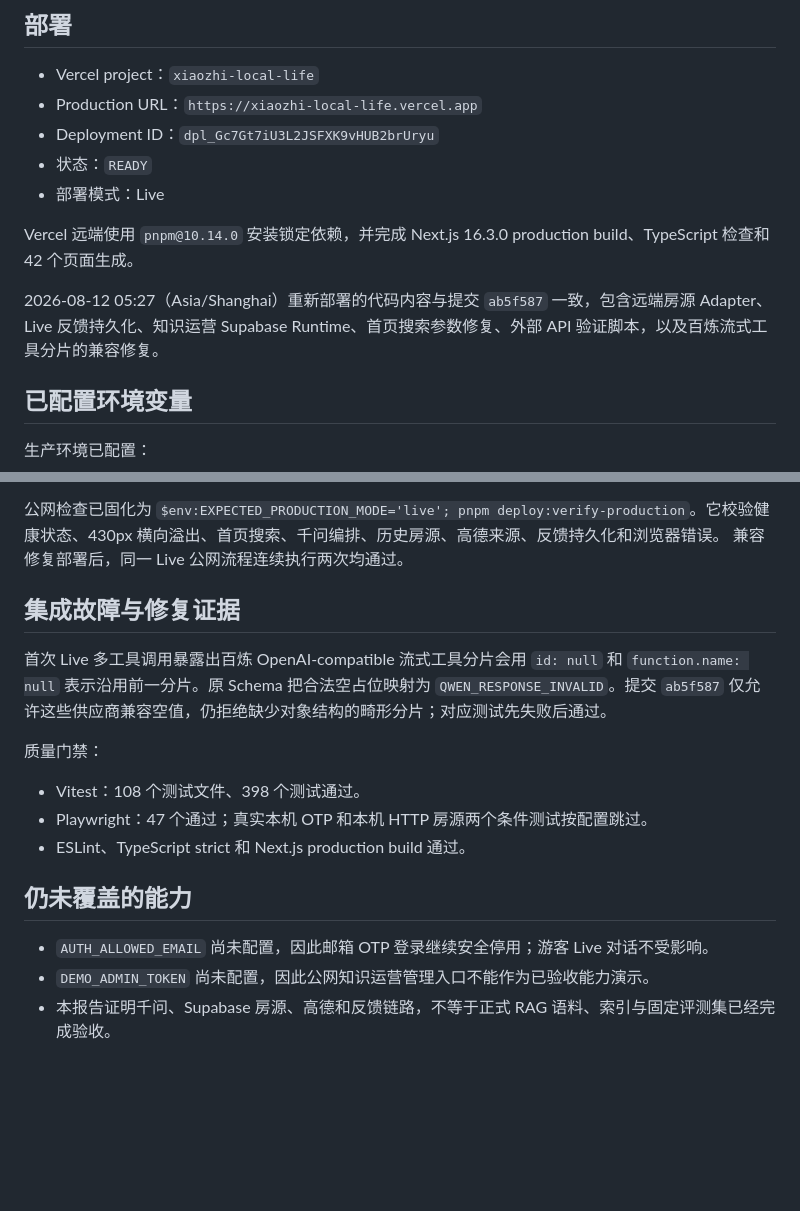
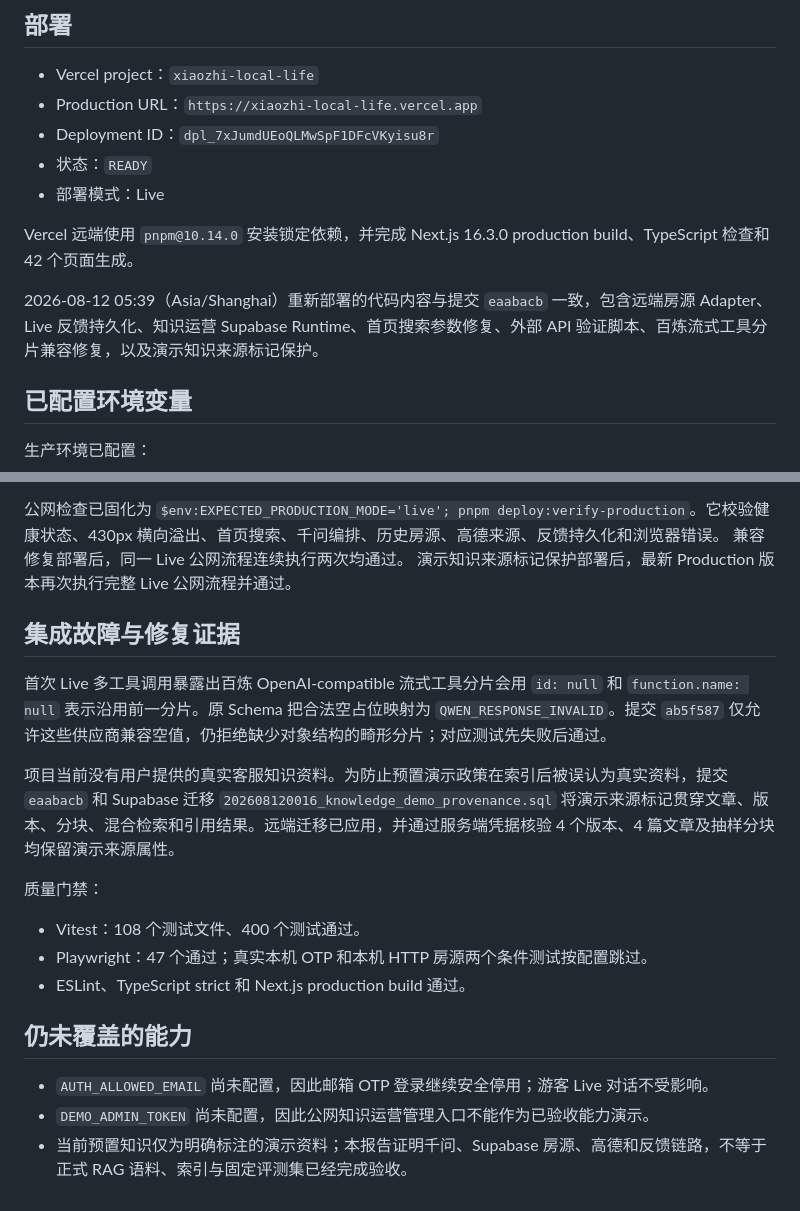
Before and after one commit to zhancyang001122-code/git1, a Markdown page: docs/task-reports/2026-08-12-vercel-production-baseline.md, 2 parts joined by grey strips. GitHub-like rendering; blank space fills up the shorter version.

Commit message:
docs(deploy): record knowledge provenance guard

```diff
--- a/docs/task-reports/2026-08-12-vercel-production-baseline.md
+++ b/docs/task-reports/2026-08-12-vercel-production-baseline.md
@@ -4,13 +4,13 @@
 
 - Vercel project：`xiaozhi-local-life`
 - Production URL：`https://xiaozhi-local-life.vercel.app`
-- Deployment ID：`dpl_Gc7Gt7iU3L2JSFXK9vHUB2brUryu`
+- Deployment ID：`dpl_7xJumdUEoQLMwSpF1DFcVKyisu8r`
 - 状态：`READY`
 - 部署模式：Live
 
 Vercel 远端使用 `pnpm@10.14.0` 安装锁定依赖，并完成 Next.js 16.3.0 production build、TypeScript 检查和 42 个页面生成。
 
-2026-08-12 05:27（Asia/Shanghai）重新部署的代码内容与提交 `ab5f587` 一致，包含远端房源 Adapter、Live 反馈持久化、知识运营 Supabase Runtime、首页搜索参数修复、外部 API 验证脚本，以及百炼流式工具分片的兼容修复。
+2026-08-12 05:39（Asia/Shanghai）重新部署的代码内容与提交 `eaabacb` 一致，包含远端房源 Adapter、Live 反馈持久化、知识运营 Supabase Runtime、首页搜索参数修复、外部 API 验证脚本、百炼流式工具分片兼容修复，以及演示知识来源标记保护。
 
 ## 已配置环境变量
 
@@ -43,14 +43,17 @@ Vercel 远端使用 `pnpm@10.14.0` 安装锁定依赖，并完成 Next.js 16.3.0
 
 公网检查已固化为 `$env:EXPECTED_PRODUCTION_MODE='live'; pnpm deploy:verify-production`。它校验健康状态、430px 横向溢出、首页搜索、千问编排、历史房源、高德来源、反馈持久化和浏览器错误。
 兼容修复部署后，同一 Live 公网流程连续执行两次均通过。
+演示知识来源标记保护部署后，最新 Production 版本再次执行完整 Live 公网流程并通过。
 
 ## 集成故障与修复证据
 
 首次 Live 多工具调用暴露出百炼 OpenAI-compatible 流式工具分片会用 `id: null` 和 `function.name: null` 表示沿用前一分片。原 Schema 把合法空占位映射为 `QWEN_RESPONSE_INVALID`。提交 `ab5f587` 仅允许这些供应商兼容空值，仍拒绝缺少对象结构的畸形分片；对应测试先失败后通过。
 
+项目当前没有用户提供的真实客服知识资料。为防止预置演示政策在索引后被误认为真实资料，提交 `eaabacb` 和 Supabase 迁移 `202608120016_knowledge_demo_provenance.sql` 将演示来源标记贯穿文章、版本、分块、混合检索和引用结果。远端迁移已应用，并通过服务端凭据核验 4 个版本、4 篇文章及抽样分块均保留演示来源属性。
+
 质量门禁：
 
-- Vitest：108 个测试文件、398 个测试通过。
+- Vitest：108 个测试文件、400 个测试通过。
 - Playwright：47 个通过；真实本机 OTP 和本机 HTTP 房源两个条件测试按配置跳过。
 - ESLint、TypeScript strict 和 Next.js production build 通过。
 
@@ -58,4 +61,4 @@ Vercel 远端使用 `pnpm@10.14.0` 安装锁定依赖，并完成 Next.js 16.3.0
 
 - `AUTH_ALLOWED_EMAIL` 尚未配置，因此邮箱 OTP 登录继续安全停用；游客 Live 对话不受影响。
 - `DEMO_ADMIN_TOKEN` 尚未配置，因此公网知识运营管理入口不能作为已验收能力演示。
-- 本报告证明千问、Supabase 房源、高德和反馈链路，不等于正式 RAG 语料、索引与固定评测集已经完成验收。
+- 当前预置知识仅为明确标注的演示资料；本报告证明千问、Supabase 房源、高德和反馈链路，不等于正式 RAG 语料、索引与固定评测集已经完成验收。
```
